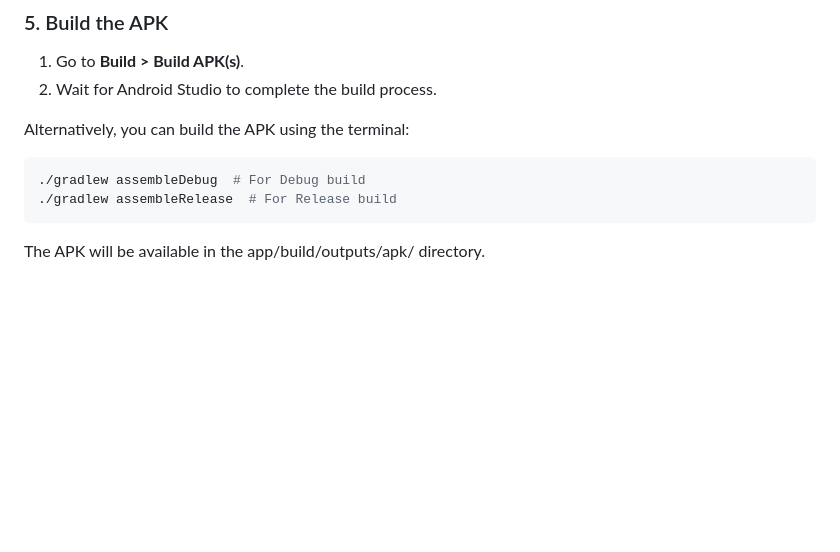
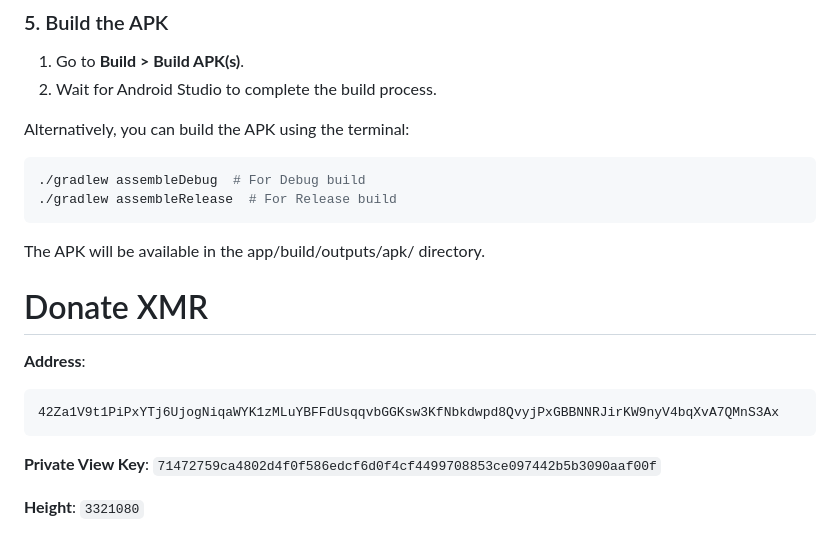
Before and after one commit to ajs-xmr/XMRpos, a Markdown page: README.md, the part around the change. Rendered like a GitHub page; blank space fills up the shorter version.

Commit message:
Add donation address

````diff
--- a/README.md
+++ b/README.md
@@ -94,3 +94,15 @@ Alternatively, you can build the APK using the terminal:
 ./gradlew assembleRelease  # For Release build
 ```
 The APK will be available in the app/build/outputs/apk/ directory.
+
+# Donate XMR
+
+**Address**:
+
+```
+42Za1V9t1PiPxYTj6UjogNiqaWYK1zMLuYBFFdUsqqvbGGKsw3KfNbkdwpd8QvyjPxGBBNNRJirKW9nyV4bqXvA7QMnS3Ax
+```
+
+**Private View Key**: `71472759ca4802d4f0f586edcf6d0f4cf4499708853ce097442b5b3090aaf00f`
+
+**Height**: `3321080`
````
